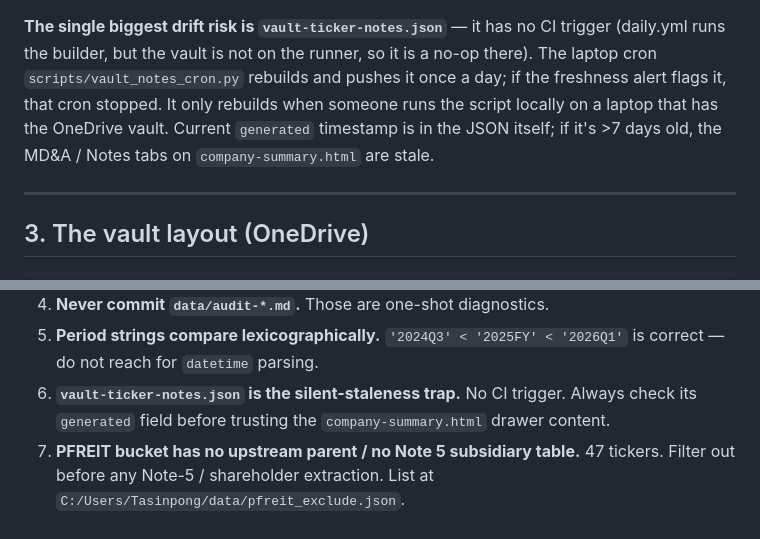
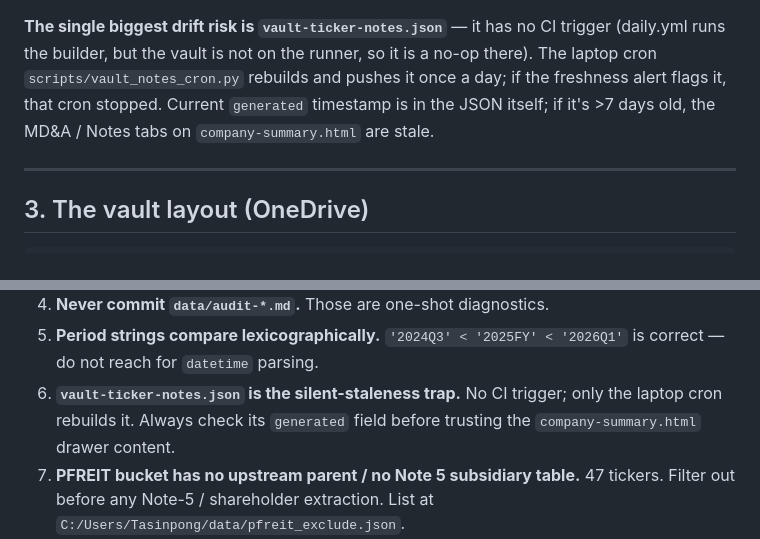
Before and after one commit to tasinpongk-jpg/is1-coverage-dashboard, a Markdown page: CLAUDE.md, 2 parts joined by grey strips. GitHub-like rendering.

Commit message:
docs(CLAUDE.md): drop the stale 'only rebuilds when someone runs it' line
Section 2 still said the vault snapshot only rebuilds when run by hand,
right after the new sentence about the daily laptop cron. Hard rule 6
now names the cron too.

Co-Authored-By: Claude Opus 5.5 <noreply@anthropic.com>
Claude-Session: https://claude.ai/code/session_01SGCsKMdLeJ6yGgcek3tD49

```diff
--- a/CLAUDE.md
+++ b/CLAUDE.md
@@ -45,10 +45,9 @@ Discord alert and pushes it when `IS1_FILING_SUMMARY_PUSH=1`.
 **The single biggest drift risk is `vault-ticker-notes.json`** — it has no CI
 trigger (daily.yml runs the builder, but the vault is not on the runner, so it
 is a no-op there). The laptop cron `scripts/vault_notes_cron.py` rebuilds and
-pushes it once a day; if the freshness alert flags it, that cron stopped. It only rebuilds when someone runs the script locally on a laptop
-that has the OneDrive vault. Current `generated` timestamp is in the JSON
-itself; if it's >7 days old, the MD&A / Notes tabs on `company-summary.html`
-are stale.
+pushes it once a day; if the freshness alert flags it, that cron stopped.
+Current `generated` timestamp is in the JSON itself; if it's >7 days old, the
+MD&A / Notes tabs on `company-summary.html` are stale.
 
 ---
 
@@ -153,7 +152,7 @@ python scripts/build_daily_brief.py
 5. **Period strings compare lexicographically.** `'2024Q3' < '2025FY' < '2026Q1'`
    is correct — do not reach for `datetime` parsing.
 6. **`vault-ticker-notes.json` is the silent-staleness trap.** No CI
-   trigger. Always check its `generated` field before trusting the
+   trigger; only the laptop cron rebuilds it. Always check its `generated` field before trusting the
    `company-summary.html` drawer content.
 7. **PFREIT bucket has no upstream parent / no Note 5 subsidiary table.**
    47 tickers. Filter out before any Note-5 / shareholder extraction. List
```
